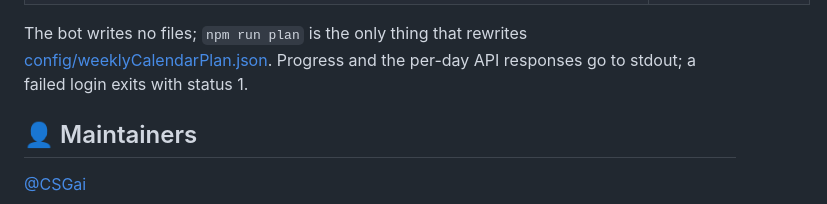
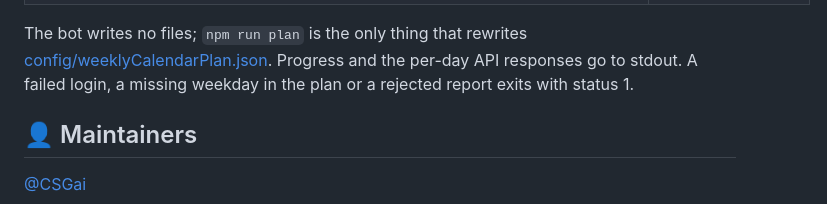
Before and after one commit to CSGai/Report-1-v2, a Markdown page: README.md, the part around the change. Rendered like a GitHub page.

Commit message:
docs: describe the exit status for failed reports and plan validation

```diff
--- a/README.md
+++ b/README.md
@@ -179,7 +179,7 @@ The bot listens on nothing. It makes these outbound calls:
 
 The bot writes no files; `npm run plan` is the only thing that rewrites
 [config/weeklyCalendarPlan.json](config/weeklyCalendarPlan.json). Progress and the per-day API
-responses go to stdout; a failed login exits with status 1.
+responses go to stdout. A failed login, a missing weekday in the plan or a rejected report exits with status 1.
 
 ## 👤 Maintainers
 
```
